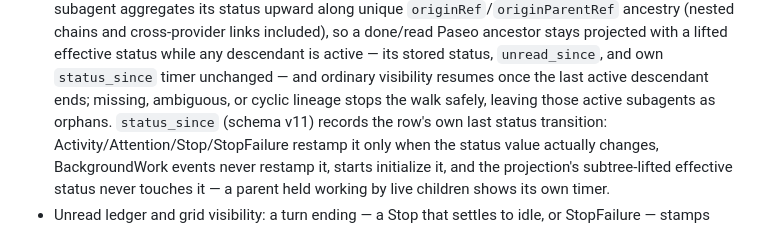
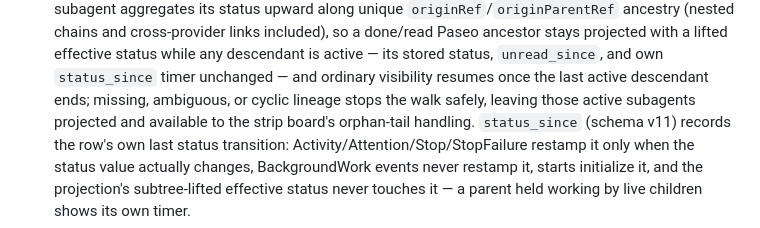
Before and after one commit to arittr/dealerboard, a Markdown page: AGENTS.md, the part around the change. Rendered like a GitHub page.

Commit message:
docs: scope the idle-subagent rule and orphan wording to review
Two wording corrections from the amendment review: the shared membership
paragraph's idle-subagent admission rule now states 'with no active
descendant' directly instead of relying on the later generic exception,
and the AGENTS.md status bullet no longer calls stopped-walk subagents
'orphans' — they stay projected and are available to the strip board's
orphan-tail handling.

```diff
--- a/AGENTS.md
+++ b/AGENTS.md
@@ -141,7 +141,8 @@ Notes:
   status, `unread_since`, and own `status_since` timer unchanged — and
   ordinary visibility resumes once the last active descendant ends;
   missing, ambiguous, or cyclic lineage stops the walk safely, leaving
-  those active subagents as orphans. `status_since` (schema v11) records
+  those active subagents projected and available to the strip board's
+  orphan-tail handling. `status_since` (schema v11) records
   the row's own last status transition: Activity/Attention/Stop/StopFailure
   restamp it only when the status value actually changes, BackgroundWork
   events never restamp it, starts initialize it, and the projection's
```
Also changed, not shown: docs/design.md (+1 -1 lines).
